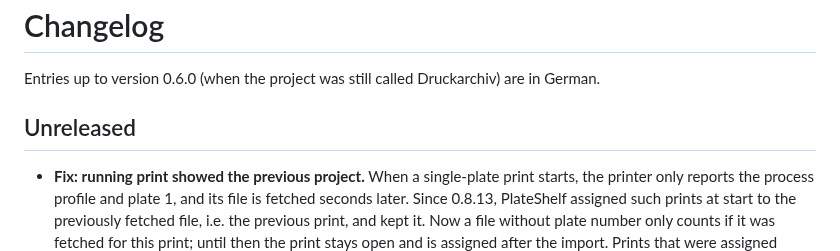
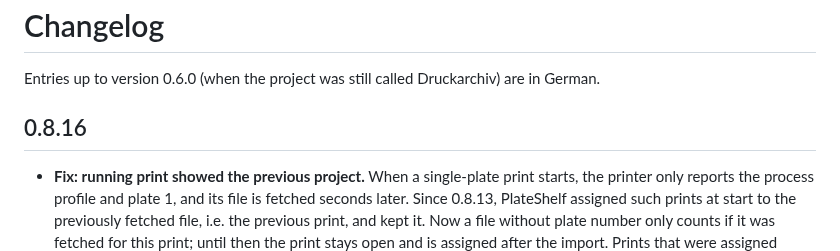
Before and after one commit to Schnuecks/plateshelf, a Markdown page: CHANGELOG.md, the part around the change. GitHub-like rendering.

Commit message:
Version 0.8.16
Co-Authored-By: Claude Opus 5.5 <noreply@anthropic.com>

```diff
--- a/CHANGELOG.md
+++ b/CHANGELOG.md
@@ -2,7 +2,7 @@
 
 Entries up to version 0.6.0 (when the project was still called Druckarchiv) are in German.
 
-## Unreleased
+## 0.8.16
 
 - **Fix: running print showed the previous project.** When a single-plate print starts, the
   printer only reports the process profile and plate 1, and its file is fetched seconds later.
```
